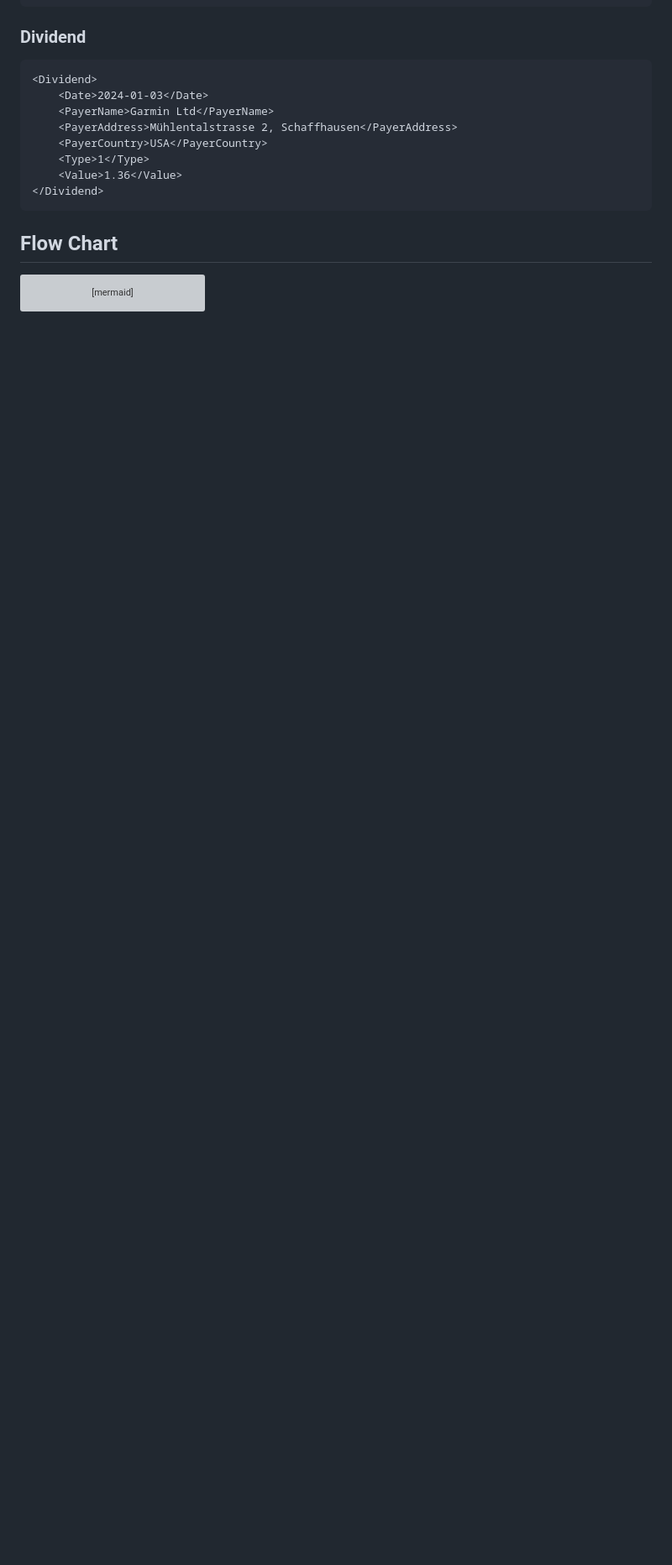
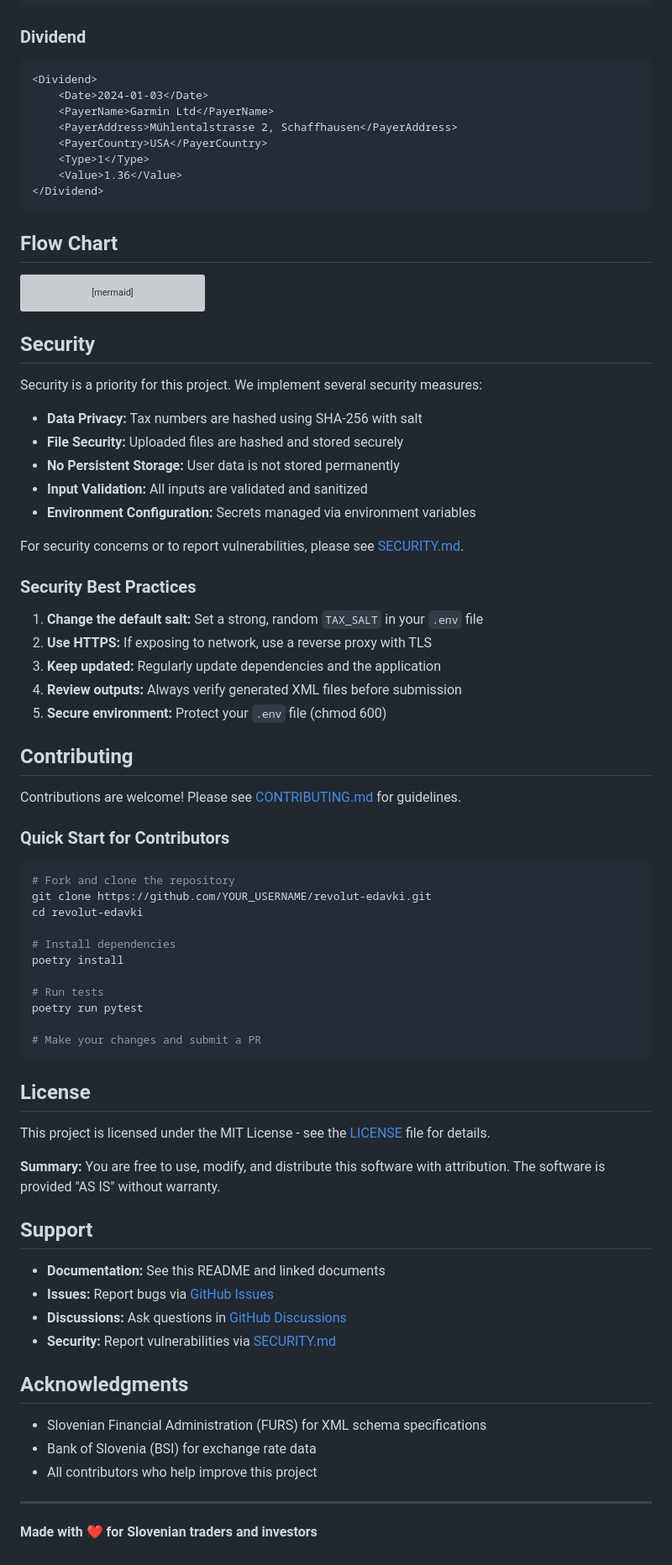
Before and after one commit to JakaCikac/revolut-edavki, a Markdown page: README.md, the part around the change printed below. Shown: that part at 84% size. GitHub-like rendering; blank space fills up the shorter version; grey boxes are pictures that could not be loaded.

````diff
--- a/README.md
+++ b/README.md
@@ -397,3 +435,66 @@ graph TD
     N --> O
     O --> P[Download Files]
 ```
+
+## Security
+
+Security is a priority for this project. We implement several security measures:
+
+- **Data Privacy:** Tax numbers are hashed using SHA-256 with salt
+- **File Security:** Uploaded files are hashed and stored securely
+- **No Persistent Storage:** User data is not stored permanently
+- **Input Validation:** All inputs are validated and sanitized
+- **Environment Configuration:** Secrets managed via environment variables
+
+For security concerns or to report vulnerabilities, please see [SECURITY.md](SECURITY.md).
+
+### Security Best Practices
+
+1. **Change the default salt:** Set a strong, random `TAX_SALT` in your `.env` file
+2. **Use HTTPS:** If exposing to network, use a reverse proxy with TLS
+3. **Keep updated:** Regularly update dependencies and the application
+4. **Review outputs:** Always verify generated XML files before submission
+5. **Secure environment:** Protect your `.env` file (chmod 600)
+
+## Contributing
+
+Contributions are welcome! Please see [CONTRIBUTING.md](CONTRIBUTING.md) for guidelines.
+
+### Quick Start for Contributors
+
+```bash
+# Fork and clone the repository
+git clone https://github.com/YOUR_USERNAME/revolut-edavki.git
+cd revolut-edavki
+
+# Install dependencies
+poetry install
+
+# Run tests
+poetry run pytest
+
+# Make your changes and submit a PR
+```
+
+## License
+
+This project is licensed under the MIT License - see the [LICENSE](LICENSE) file for details.
+
+**Summary:** You are free to use, modify, and distribute this software with attribution. The software is provided "AS IS" without warranty.
+
+## Support
+
+- **Documentation:** See this README and linked documents
+- **Issues:** Report bugs via [GitHub Issues](https://github.com/JakaCikac/revolut-edavki/issues)
+- **Discussions:** Ask questions in [GitHub Discussions](https://github.com/JakaCikac/revolut-edavki/discussions)
+- **Security:** Report vulnerabilities via [SECURITY.md](SECURITY.md)
+
+## Acknowledgments
+
+- Slovenian Financial Administration (FURS) for XML schema specifications
+- Bank of Slovenia (BSI) for exchange rate data
+- All contributors who help improve this project
+
+---
+
+**Made with ❤️ for Slovenian traders and investors**
````
Also changed, not shown: other parts of README.md (+39 -1 lines), CONTRIBUTING.md (added, +233 -0 lines).
